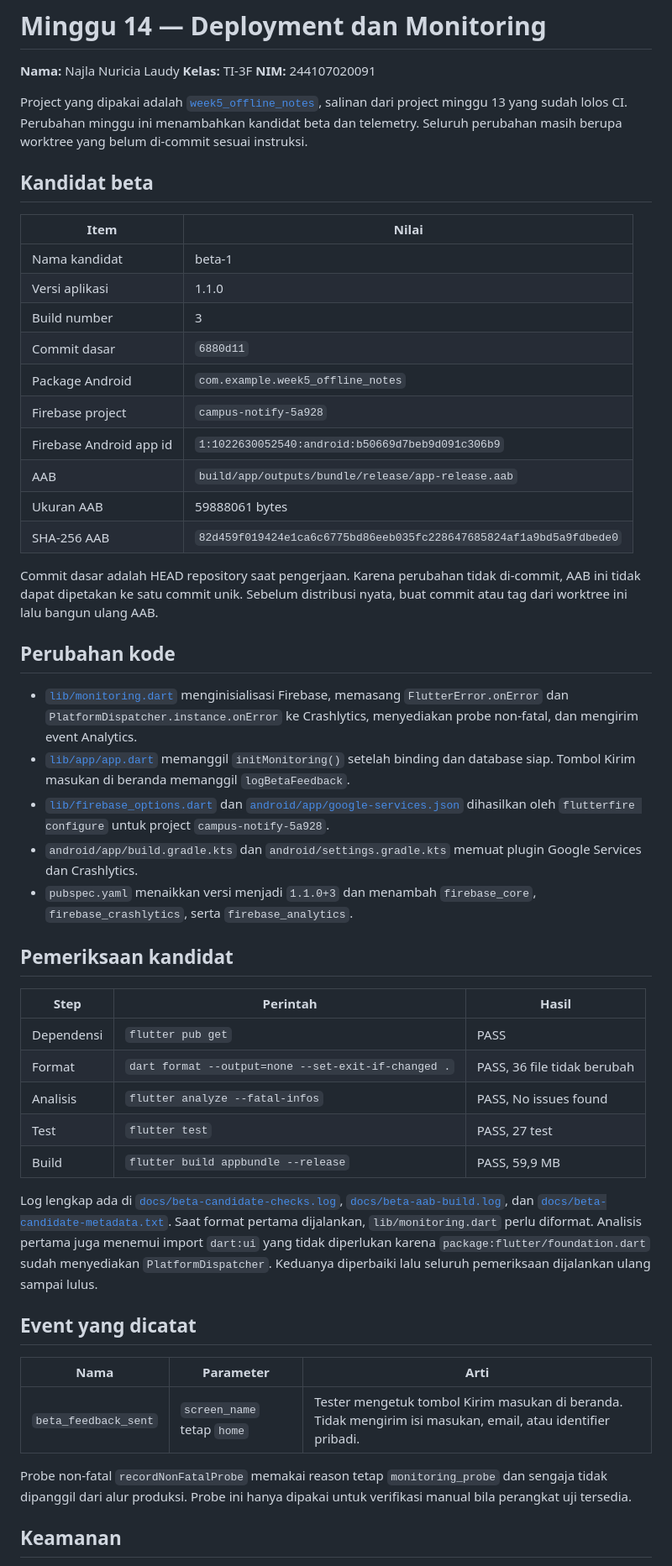
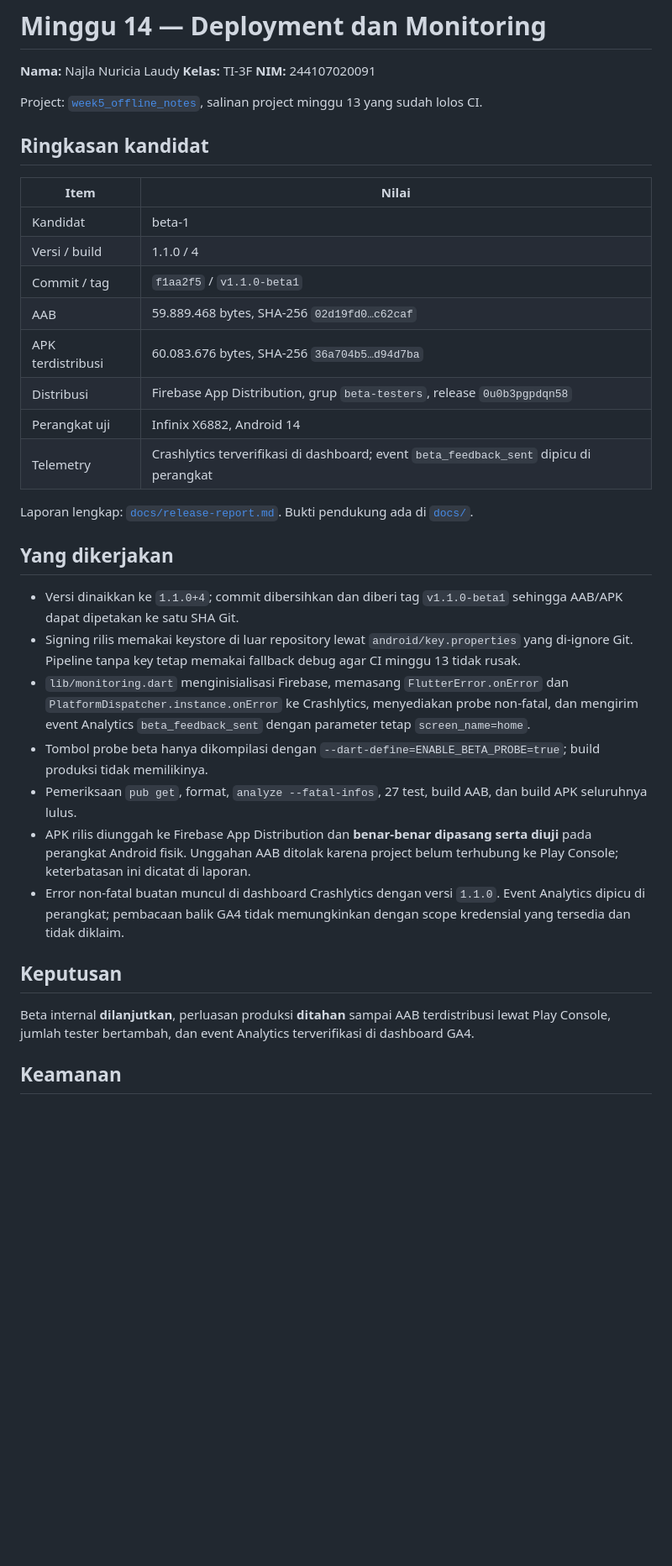
Before and after one commit to Najla-Nuricia/244107020091-mobile-course, a Markdown page: 14-week-14-deployment-monitoring/README.md, the part around one of its changes. Shown at 84% size. GitHub-like rendering; blank space fills up the shorter version.

Commit message:
week 14: release report with distribution and monitoring evidence

```diff
--- a/14-week-14-deployment-monitoring/README.md
+++ b/14-week-14-deployment-monitoring/README.md
@@ -4,52 +4,36 @@
 **Kelas:** TI-3F
 **NIM:** 244107020091
 
-Project yang dipakai adalah [`week5_offline_notes`](./week5_offline_notes/), salinan dari project minggu 13 yang sudah lolos CI. Perubahan minggu ini menambahkan kandidat beta dan telemetry. Seluruh perubahan masih berupa worktree yang belum di-commit sesuai instruksi.
+Project: [`week5_offline_notes`](./week5_offline_notes/), salinan project minggu 13 yang sudah lolos CI.
 
-## Kandidat beta
+## Ringkasan kandidat
 
 | Item | Nilai |
 | --- | --- |
-| Nama kandidat | beta-1 |
-| Versi aplikasi | 1.1.0 |
-| Build number | 3 |
-| Commit dasar | `6880d11` |
-| Package Android | `com.example.week5_offline_notes` |
-| Firebase project | `campus-notify-5a928` |
-| Firebase Android app id | `1:1022630052540:android:b50669d7beb9d091c306b9` |
-| AAB | `build/app/outputs/bundle/release/app-release.aab` |
-| Ukuran AAB | 59888061 bytes |
-| SHA-256 AAB | `82d459f019424e1ca6c6775bd86eeb035fc228647685824af1a9bd5a9fdbede0` |
+| Kandidat | beta-1 |
+| Versi / build | 1.1.0 / 4 |
+| Commit / tag | `f1aa2f5` / `v1.1.0-beta1` |
+| AAB | 59.889.468 bytes, SHA-256 `02d19fd0…c62caf` |
+| APK terdistribusi | 60.083.676 bytes, SHA-256 `36a704b5…d94d7ba` |
+| Distribusi | Firebase App Distribution, grup `beta-testers`, release `0u0b3pgpdqn58` |
+| Perangkat uji | Infinix X6882, Android 14 |
+| Telemetry | Crashlytics terverifikasi di dashboard; event `beta_feedback_sent` dipicu di perangkat |
 
-Commit dasar adalah HEAD repository saat pengerjaan. Karena perubahan tidak di-commit, AAB ini tidak dapat dipetakan ke satu commit unik. Sebelum distribusi nyata, buat commit atau tag dari worktree ini lalu bangun ulang AAB.
+Laporan lengkap: [`docs/release-report.md`](./docs/release-report.md). Bukti pendukung ada di [`docs/`](./docs/).
 
-## Perubahan kode
+## Yang dikerjakan
 
-- [`lib/monitoring.dart`](./week5_offline_notes/lib/monitoring.dart) menginisialisasi Firebase, memasang `FlutterError.onError` dan `PlatformDispatcher.instance.onError` ke Crashlytics, menyediakan probe non-fatal, dan mengirim event Analytics.
-- [`lib/app/app.dart`](./week5_offline_notes/lib/app/app.dart) memanggil `initMonitoring()` setelah binding dan database siap. Tombol Kirim masukan di beranda memanggil `logBetaFeedback`.
-- [`lib/firebase_options.dart`](./week5_offline_notes/lib/firebase_options.dart) dan [`android/app/google-services.json`](./week5_offline_notes/android/app/google-services.json) dihasilkan oleh `flutterfire configure` untuk project `campus-notify-5a928`.
-- `android/app/build.gradle.kts` dan `android/settings.gradle.kts` memuat plugin Google Services dan Crashlytics.
-- `pubspec.yaml` menaikkan versi menjadi `1.1.0+3` dan menambah `firebase_core`, `firebase_crashlytics`, serta `firebase_analytics`.
+- Versi dinaikkan ke `1.1.0+4`; commit dibersihkan dan diberi tag `v1.1.0-beta1` sehingga AAB/APK dapat dipetakan ke satu SHA Git.
+- Signing rilis memakai keystore di luar repository lewat `android/key.properties` yang di-ignore Git. Pipeline tanpa key tetap memakai fallback debug agar CI minggu 13 tidak rusak.
+- `lib/monitoring.dart` menginisialisasi Firebase, memasang `FlutterError.onError` dan `PlatformDispatcher.instance.onError` ke Crashlytics, menyediakan probe non-fatal, dan mengirim event Analytics `beta_feedback_sent` dengan parameter tetap `screen_name=home`.
+- Tombol probe beta hanya dikompilasi dengan `--dart-define=ENABLE_BETA_PROBE=true`; build produksi tidak memilikinya.
+- Pemeriksaan `pub get`, format, `analyze --fatal-infos`, 27 test, build AAB, dan build APK seluruhnya lulus.
+- APK rilis diunggah ke Firebase App Distribution dan **benar-benar dipasang serta diuji** pada perangkat Android fisik. Unggahan AAB ditolak karena project belum terhubung ke Play Console; keterbatasan ini dicatat di laporan.
+- Error non-fatal buatan muncul di dashboard Crashlytics dengan versi `1.1.0`. Event Analytics dipicu di perangkat; pembacaan balik GA4 tidak memungkinkan dengan scope kredensial yang tersedia dan tidak diklaim.
 
-## Pemeriksaan kandidat
+## Keputusan
 
-| Step | Perintah | Hasil |
-| --- | --- | --- |
-| Dependensi | `flutter pub get` | PASS |
-| Format | `dart format --output=none --set-exit-if-changed .` | PASS, 36 file tidak berubah |
-| Analisis | `flutter analyze --fatal-infos` | PASS, No issues found |
-| Test | `flutter test` | PASS, 27 test |
-| Build | `flutter build appbundle --release` | PASS, 59,9 MB |
-
-Log lengkap ada di [`docs/beta-candidate-checks.log`](./docs/beta-candidate-checks.log), [`docs/beta-aab-build.log`](./docs/beta-aab-build.log), dan [`docs/beta-candidate-metadata.txt`](./docs/beta-candidate-metadata.txt). Saat format pertama dijalankan, `lib/monitoring.dart` perlu diformat. Analisis pertama juga menemui import `dart:ui` yang tidak diperlukan karena `package:flutter/foundation.dart` sudah menyediakan `PlatformDispatcher`. Keduanya diperbaiki lalu seluruh pemeriksaan dijalankan ulang sampai lulus.
-
-## Event yang dicatat
-
-| Nama | Parameter | Arti |
-| --- | --- | --- |
-| `beta_feedback_sent` | `screen_name` tetap `home` | Tester mengetuk tombol Kirim masukan di beranda. Tidak mengirim isi masukan, email, atau identifier pribadi. |
-
-Probe non-fatal `recordNonFatalProbe` memakai reason tetap `monitoring_probe` dan sengaja tidak dipanggil dari alur produksi. Probe ini hanya dipakai untuk verifikasi manual bila perangkat uji tersedia.
+Beta internal **dilanjutkan**, perluasan produksi **ditahan** sampai AAB terdistribusi lewat Play Console, jumlah tester bertambah, dan event Analytics terverifikasi di dashboard GA4.
 
 ## Keamanan
 
```
Also changed, not shown: other parts of 14-week-14-deployment-monitoring/README.md (+3 -10 lines), 14-week-14-deployment-monitoring/docs/release-report.md (+92 -58 lines), 14-week-14-deployment-monitoring/docs/screenshots/device-feedback.png (added), 14-week-14-deployment-monitoring/docs/screenshots/device-home.png (added), 14-week-14-deployment-monitoring/docs/screenshots/device-telemetry.png (added), 7 other files.
